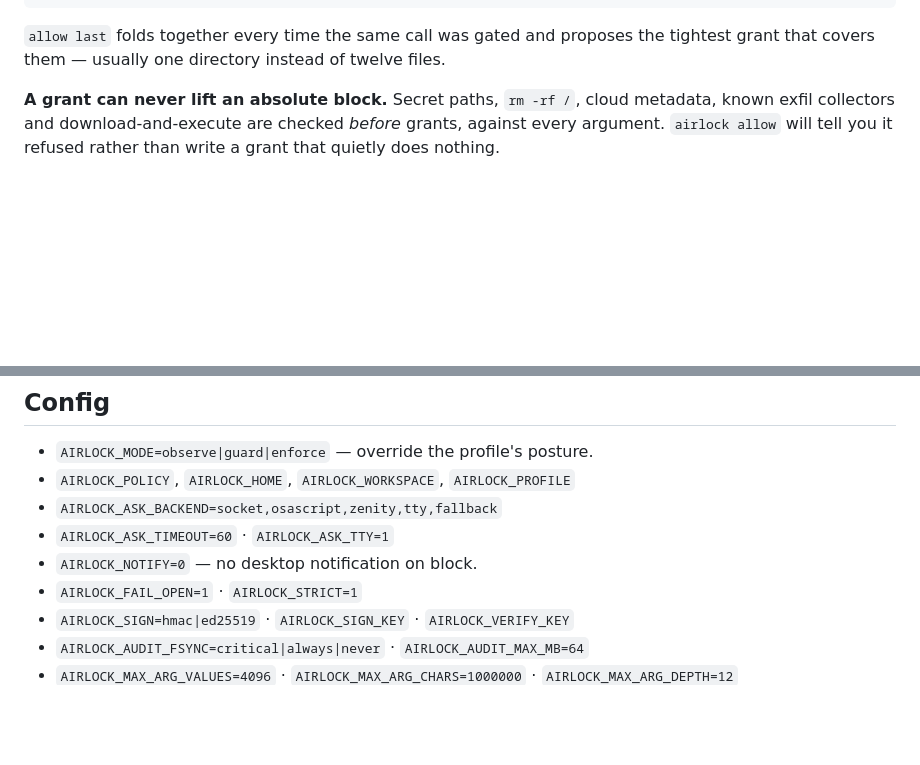
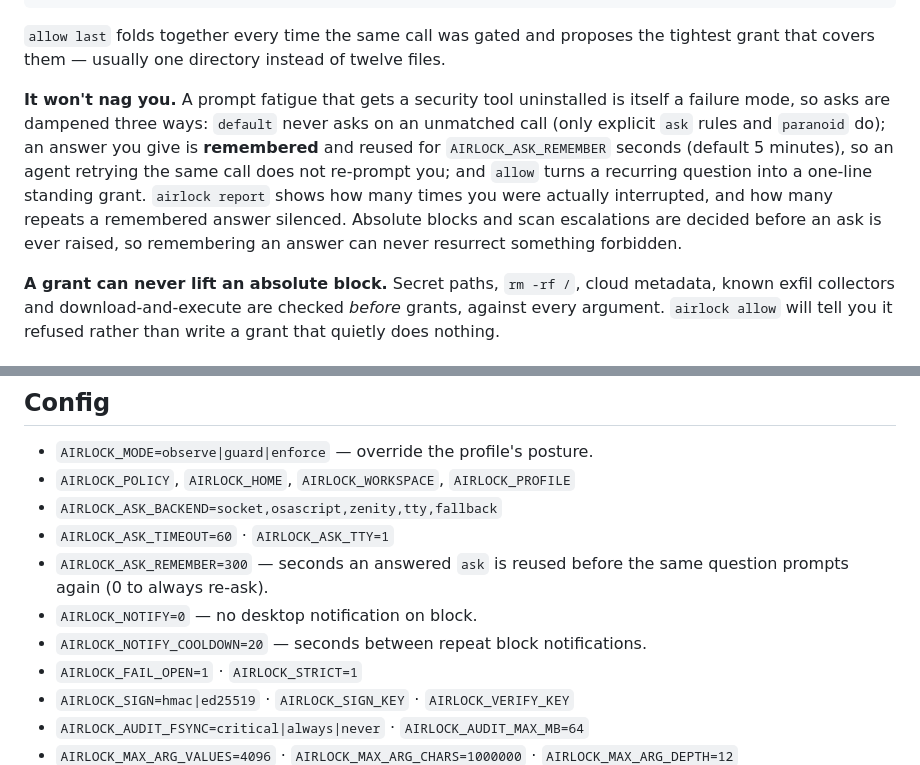
Before and after one commit to cyberbobas/airlock, a Markdown page: README.md, 2 parts joined by grey strips. Rendered like a GitHub page; blank space fills up the shorter version.

Commit message:
Docs: the anti-fatigue story (remembered answers) + report readability
README gains a "won't nag you" paragraph (default doesn't ask on unmatched
calls, answers are remembered, allow makes a standing grant) and the two new
env vars. Marketing notes and the owner checklist record the feature.

```diff
--- a/README.md
+++ b/README.md
@@ -147,6 +147,16 @@ airlock allow revoke 2
 
 `allow last` folds together every time the same call was gated and proposes the
 tightest grant that covers them — usually one directory instead of twelve files.
+
+**It won't nag you.** A prompt fatigue that gets a security tool uninstalled is
+itself a failure mode, so asks are dampened three ways: `default` never asks on
+an unmatched call (only explicit `ask` rules and `paranoid` do); an answer you
+give is **remembered** and reused for `AIRLOCK_ASK_REMEMBER` seconds (default 5
+minutes), so an agent retrying the same call does not re-prompt you; and `allow`
+turns a recurring question into a one-line standing grant. `airlock report` shows
+how many times you were actually interrupted, and how many repeats a remembered
+answer silenced. Absolute blocks and scan escalations are decided before an ask
+is ever raised, so remembering an answer can never resurrect something forbidden.
 
 **A grant can never lift an absolute block.** Secret paths, `rm -rf /`, cloud
 metadata, known exfil collectors and download-and-execute are checked *before*
@@ -452,7 +462,10 @@ file.
 * `AIRLOCK_POLICY`, `AIRLOCK_HOME`, `AIRLOCK_WORKSPACE`, `AIRLOCK_PROFILE`
 * `AIRLOCK_ASK_BACKEND=socket,osascript,zenity,tty,fallback`
 * `AIRLOCK_ASK_TIMEOUT=60` · `AIRLOCK_ASK_TTY=1`
+* `AIRLOCK_ASK_REMEMBER=300` — seconds an answered `ask` is reused before the
+  same question prompts again (0 to always re-ask).
 * `AIRLOCK_NOTIFY=0` — no desktop notification on block.
+* `AIRLOCK_NOTIFY_COOLDOWN=20` — seconds between repeat block notifications.
 * `AIRLOCK_FAIL_OPEN=1` · `AIRLOCK_STRICT=1`
 * `AIRLOCK_SIGN=hmac|ed25519` · `AIRLOCK_SIGN_KEY` · `AIRLOCK_VERIFY_KEY`
 * `AIRLOCK_AUDIT_FSYNC=critical|always|never` · `AIRLOCK_AUDIT_MAX_MB=64`
```
